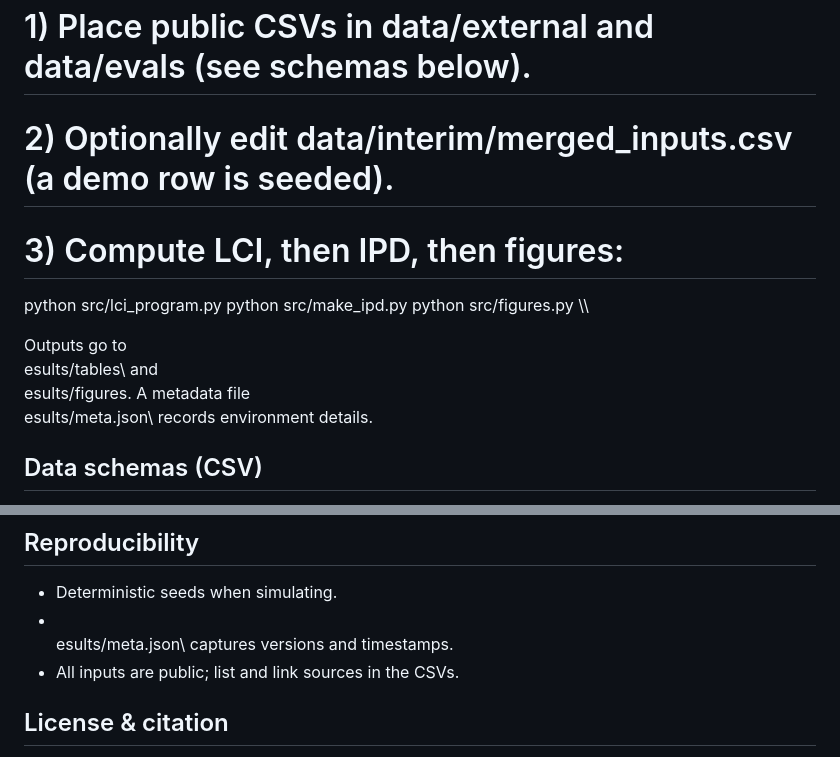
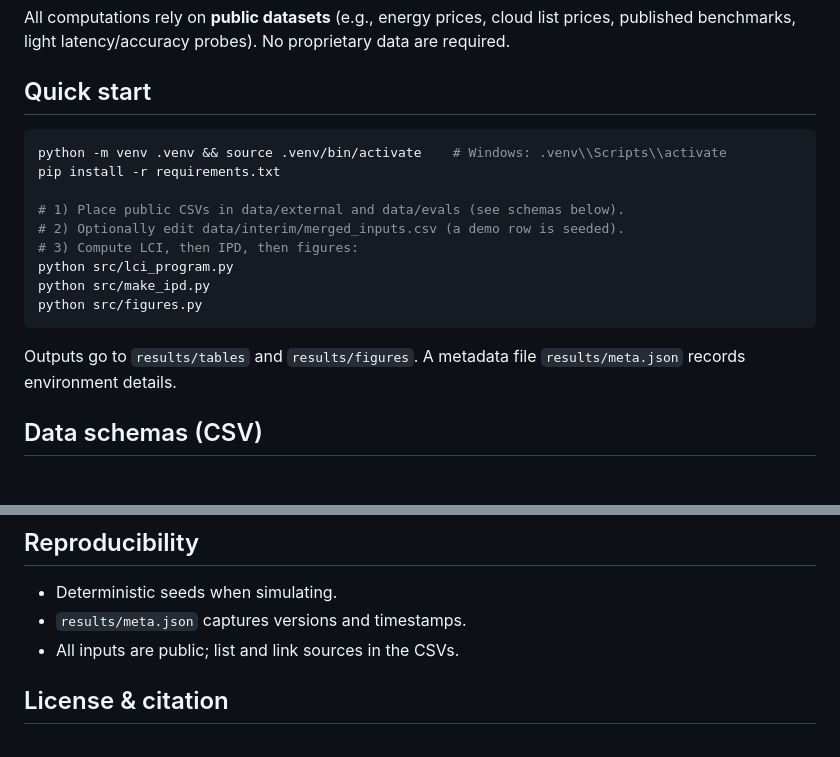
Before and after one commit to apmorey93/lci-paper, a Markdown page: README.md, 2 parts joined by grey strips. Drawn GitHub-style.

Commit message:
Fix README control-character rendering (#9)
Repair the corrupted Bash fence and results paths without changing the paper content.

````diff
--- a/README.md
+++ b/README.md
@@ -33,12 +33,9 @@ pip install -r requirements.txt
 python src/lci_program.py
 python src/make_ipd.py
 python src/figures.py
-\\\
+```
 
-Outputs go to \
-esults/tables\ and \
-esults/figures\. A metadata file \
-esults/meta.json\ records environment details.
+Outputs go to `results/tables` and `results/figures`. A metadata file `results/meta.json` records environment details.
 
 ## Data schemas (CSV)
 **Accuracy (per family x model x region x date)** — \data/evals/accuracy_schema.csv\ header:
@@ -63,8 +60,7 @@ date,provider,endpoint,price_per_token_usd,egress_usd_per_gb,source,url,notes
 
 ## Reproducibility
 - Deterministic seeds when simulating.
-- \
-esults/meta.json\ captures versions and timestamps.
+- `results/meta.json` captures versions and timestamps.
 - All inputs are public; list and link sources in the CSVs.
 
 ## License & citation
````
Also changed, not shown: other parts of README.md (+1 -1 lines).
